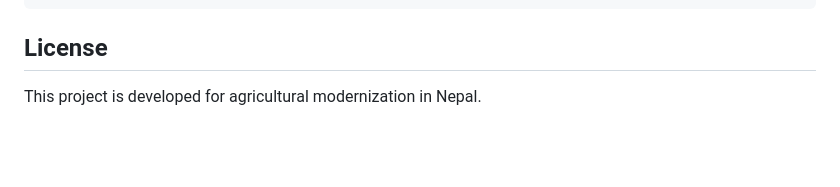
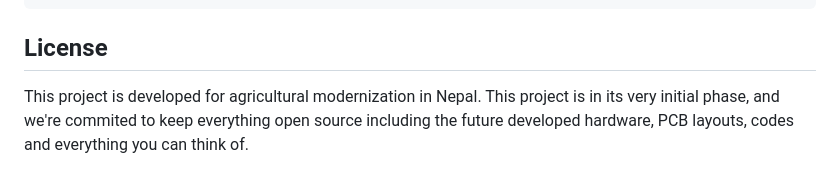
Before and after one commit to utsabfdahal/ProjectThopaSichai, a Markdown page: README.md, the part around the change. Rendered like a GitHub page; blank space fills up the shorter version.

```diff
--- a/README.md
+++ b/README.md
@@ -316,4 +316,4 @@ screen /dev/ttyUSB0 115200
 
 ## License
 
-This project is developed for agricultural modernization in Nepal.
+This project is developed for agricultural modernization in Nepal. This project is in its very initial phase, and we're commited to keep everything open source including the future developed hardware, PCB layouts, codes and everything you can think of.
```
